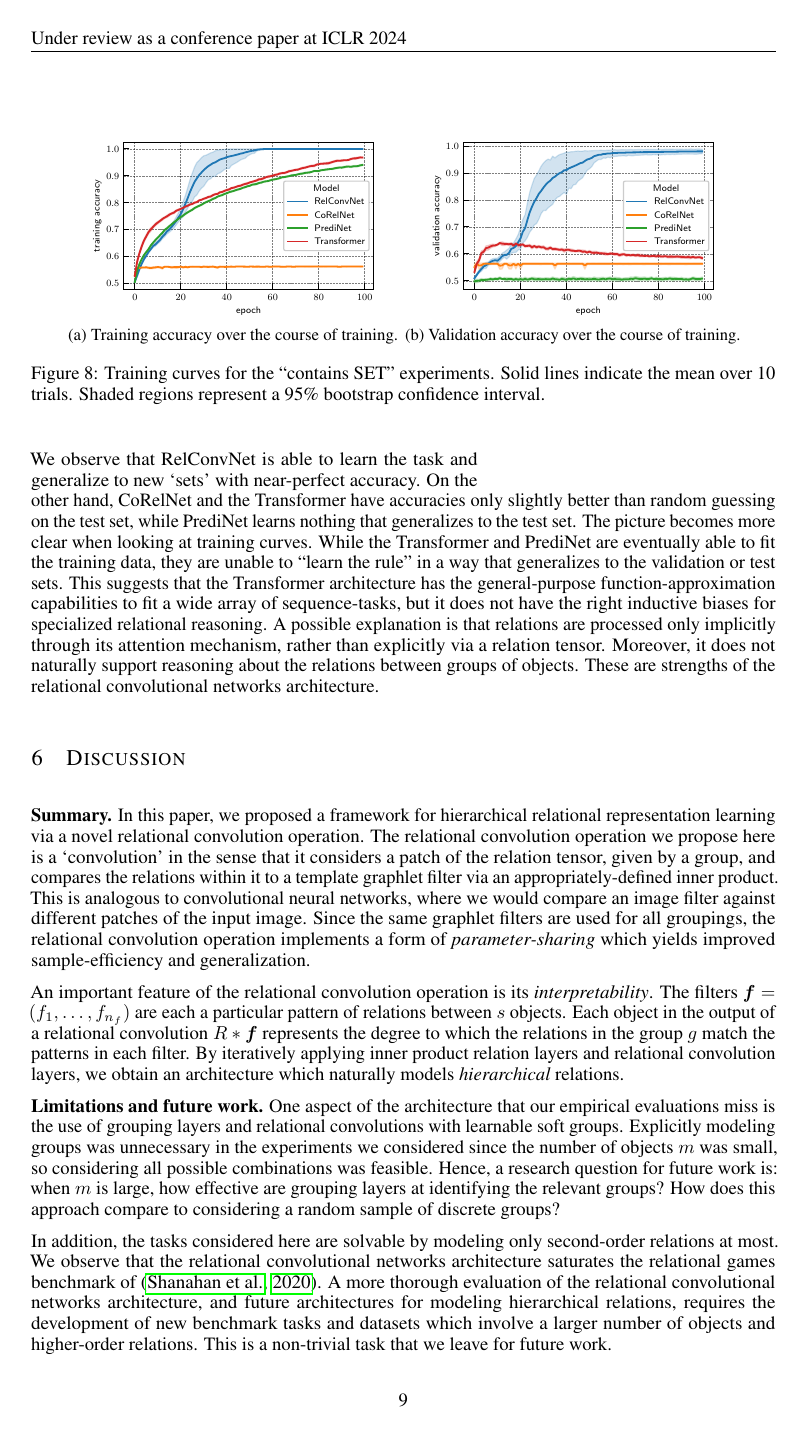
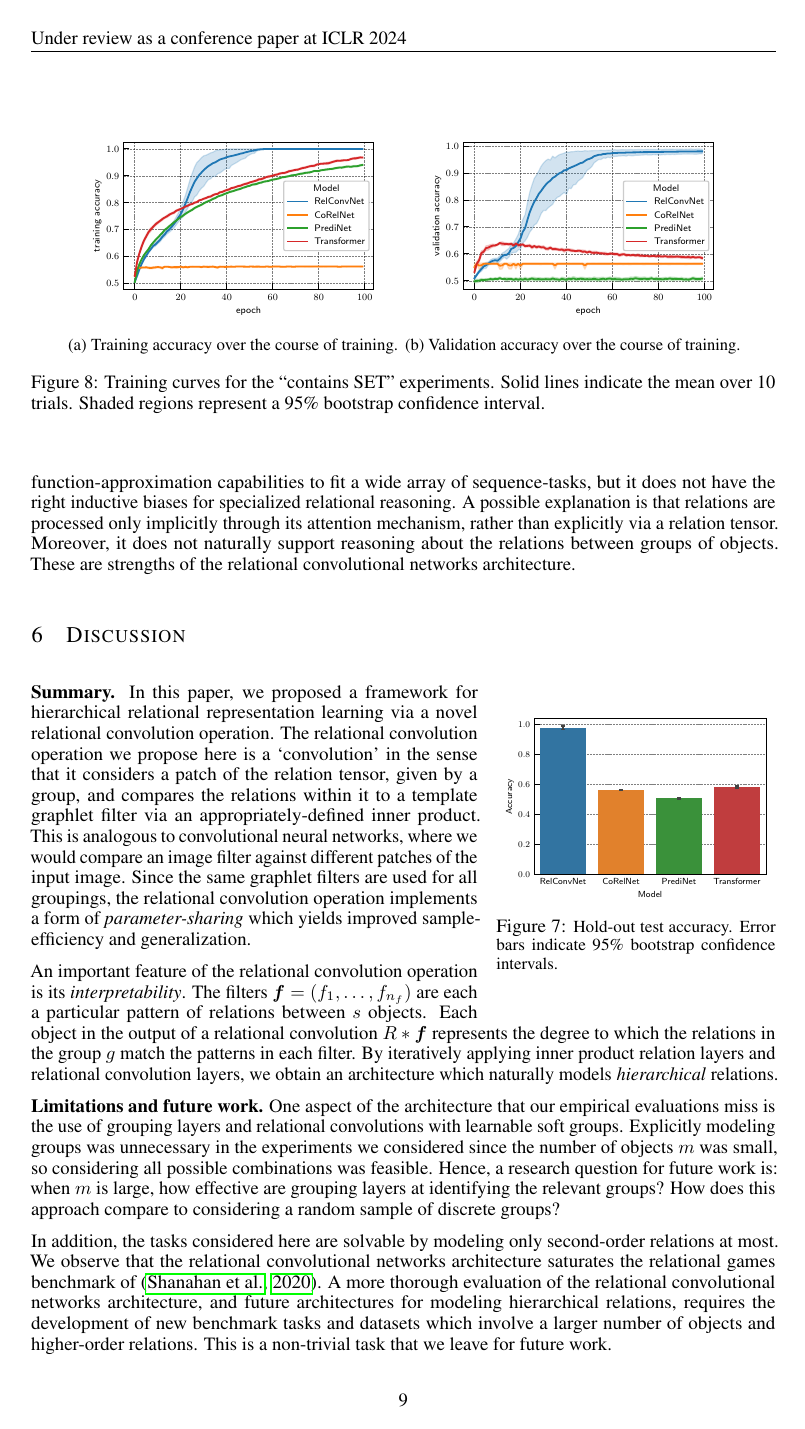
Before and after one commit to Awni00/relational-convolutions, a LaTeX paper (paper/main.tex, which reads paper/experiments_set.tex): page 9 of 17. Compiled offline with pdfLaTeX.

Commit message:
temporarily removed \vskips

```diff
--- a/paper/experiments_set.tex
+++ b/paper/experiments_set.tex
@@ -28,17 +28,17 @@ In SET, there exists $\binom{81}{3} = 85\,320$ triplets of cards, of which $1\,0
     \begin{subfigure}{0.45\textwidth}
         \centering
         \includegraphics[width=0.9\textwidth]{figs/experiments/contains_set_training_curves_trainacc.pdf}
-        \vskip-5pt
+        % \vskip-5pt
         \caption{Training accuracy over the course of training.}\label{fig:contains_set_training_curves_trainacc}
     \end{subfigure}
     \begin{subfigure}{0.45\textwidth}
         \centering
         \includegraphics[width=0.9\textwidth]{figs/experiments/contains_set_training_curves_valacc.pdf}
-        \vskip-5pt
+        % \vskip-5pt
         \caption{Validation accuracy over the course of training.}\label{fig:contains_set_training_curves_valacc}
     \end{subfigure}
     \caption{Training curves for the ``contains SET'' experiments. Solid lines indicate the mean over 10 trials. Shaded regions represent a 95\% bootstrap confidence interval.}\label{fig:contains_set_training_curves}
-    \vskip-7.5pt
+    % \vskip-7.5pt
 \end{figure}
 
 We observe that RelConvNet is able to learn the task and generalize to new `sets' with near-perfect accuracy. On the other hand, CoRelNet and the Transformer have accuracies only slightly better than random guessing on the test set, while PrediNet learns nothing that generalizes to the test set. The picture becomes more clear when looking at training curves. While the Transformer and PrediNet are eventually able to fit the training data, they are unable to ``learn the rule'' in a way that generalizes to the validation or test sets. This suggests that the Transformer architecture has the general-purpose function-approximation capabilities to fit a wide array of sequence-tasks, but it does not have the right inductive biases for specialized relational reasoning. A possible explanation is that relations are processed only implicitly through its attention mechanism, rather than explicitly via a relation tensor. Moreover, it does not naturally support reasoning about the relations between groups of objects. These are strengths of the relational convolutional networks architecture.
```
Also changed, not shown: paper/experiments_set.tex (4 more changed lines).
